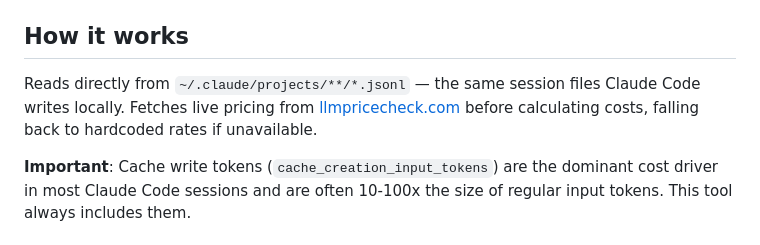
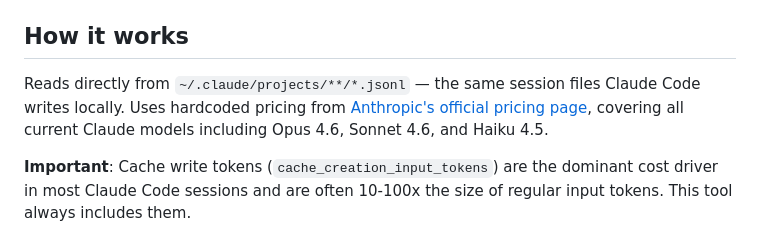
Before and after one commit to ChintanTurakhia/cost-analysis, a Markdown page: README.md, the part around the change. Drawn GitHub-style.

```diff
--- a/README.md
+++ b/README.md
@@ -76,7 +76,7 @@ Even without `--mcp`, the standard report will show a brief "MCP USAGE DETECTED"
 
 ## How it works
 
-Reads directly from `~/.claude/projects/**/*.jsonl` — the same session files Claude Code writes locally. Fetches live pricing from [llmpricecheck.com](https://llmpricecheck.com) before calculating costs, falling back to hardcoded rates if unavailable.
+Reads directly from `~/.claude/projects/**/*.jsonl` — the same session files Claude Code writes locally. Uses hardcoded pricing from [Anthropic's official pricing page](https://platform.claude.com/docs/en/about-claude/pricing), covering all current Claude models including Opus 4.6, Sonnet 4.6, and Haiku 4.5.
 
 **Important**: Cache write tokens (`cache_creation_input_tokens`) are the dominant cost driver in most Claude Code sessions and are often 10-100x the size of regular input tokens. This tool always includes them.
 
```
Also changed, not shown: skills/cost-analysis/SKILL.md (+8 -16 lines).
